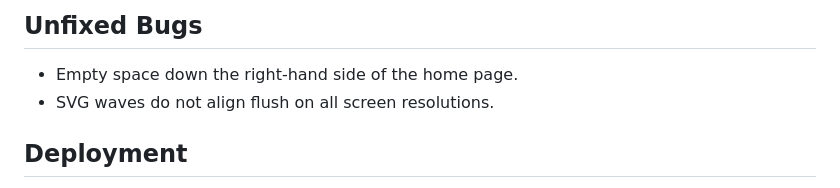
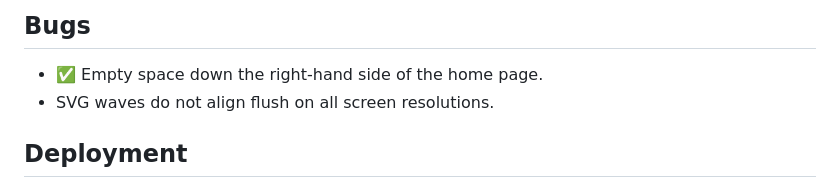
Before and after one commit to Rayet01/ArCare-Guard, a Markdown page: README.md, the part around the change printed below. Rendered like a GitHub page.

```diff
--- a/README.md
+++ b/README.md
@@ -43,7 +52,7 @@ The primary goal of the ArCare Guard site is to offer young people in care a com
 
-## Unfixed Bugs
+## Bugs
 
-- Empty space down the right-hand side of the home page.
+- ✅ Empty space down the right-hand side of the home page.
 - SVG waves do not align flush on all screen resolutions.
 
 ## Deployment
```
Also changed, not shown: other parts of README.md (+11 -2 lines).
